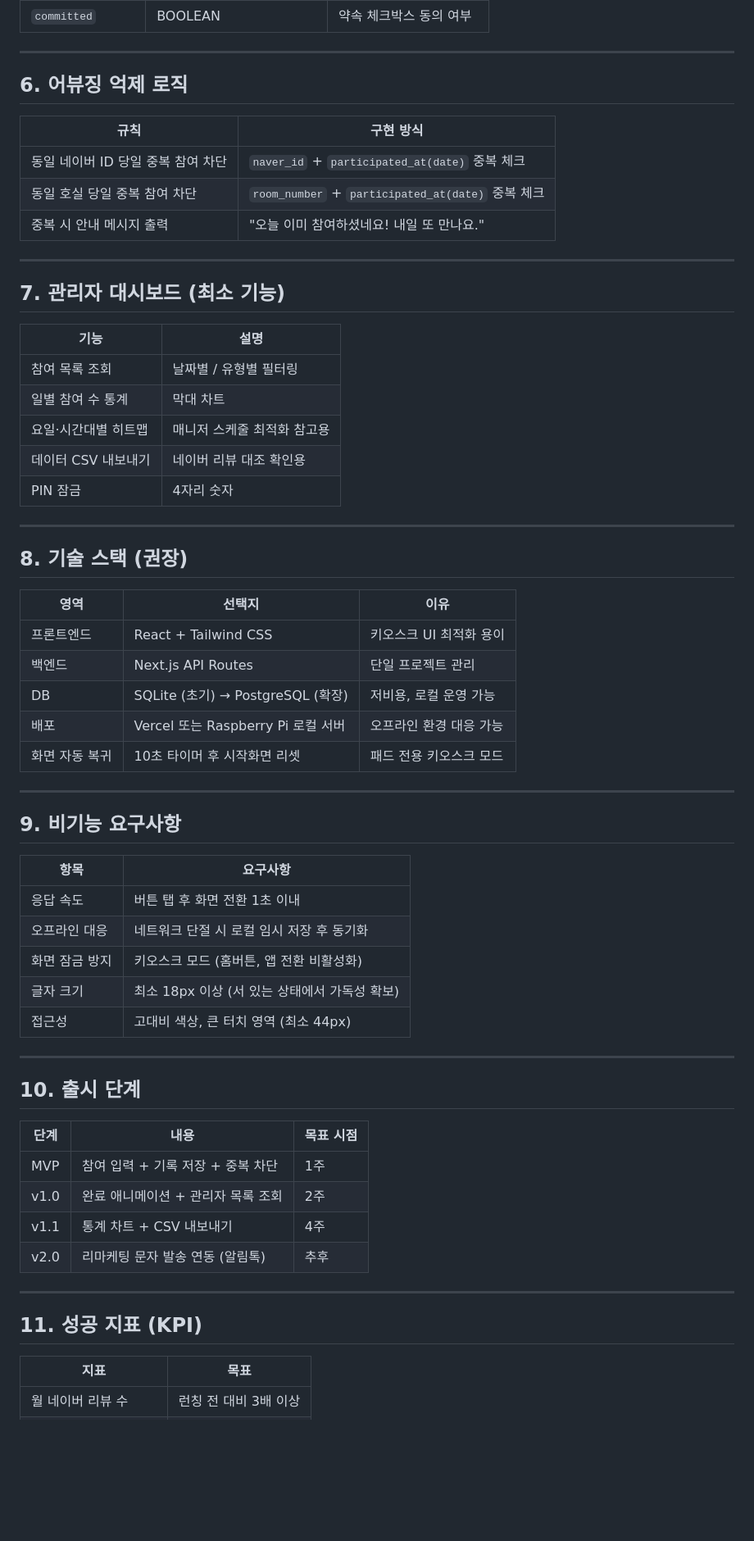
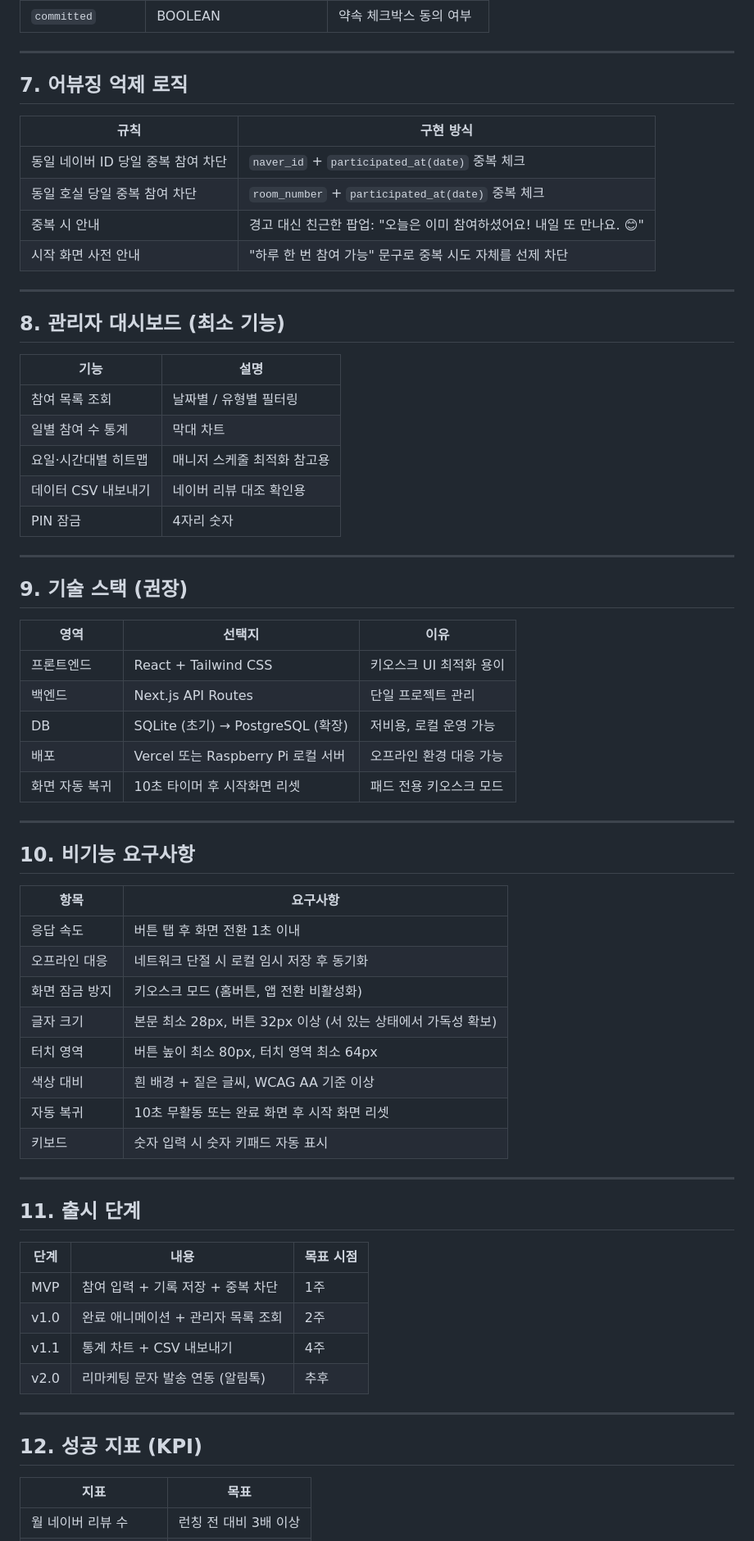
Before and after one commit to fceo21/doc_summary, a Markdown page: review_event/PRD_review_event_app.md, the part around one of its changes. Shown at 82% size. Rendered like a GitHub page; blank space fills up the shorter version.

```diff
--- a/review_event/PRD_review_event_app.md
+++ b/review_event/PRD_review_event_app.md
@@ -129,17 +176,18 @@
 
 ---
 
-## 6. 어뷰징 억제 로직
+## 7. 어뷰징 억제 로직
 
 | 규칙 | 구현 방식 |
 |------|-----------|
 | 동일 네이버 ID 당일 중복 참여 차단 | `naver_id` + `participated_at(date)` 중복 체크 |
 | 동일 호실 당일 중복 참여 차단 | `room_number` + `participated_at(date)` 중복 체크 |
-| 중복 시 안내 메시지 출력 | "오늘 이미 참여하셨네요! 내일 또 만나요." |
+| 중복 시 안내 | 경고 대신 친근한 팝업: "오늘은 이미 참여하셨어요! 내일 또 만나요. 😊" |
+| 시작 화면 사전 안내 | "하루 한 번 참여 가능" 문구로 중복 시도 자체를 선제 차단 |
 
 ---
 
-## 7. 관리자 대시보드 (최소 기능)
+## 8. 관리자 대시보드 (최소 기능)
 
 | 기능 | 설명 |
 |------|------|
@@ -151,7 +199,7 @@
 
 ---
 
-## 8. 기술 스택 (권장)
+## 9. 기술 스택 (권장)
 
 | 영역 | 선택지 | 이유 |
 |------|--------|------|
@@ -163,19 +211,22 @@
 
 ---
 
-## 9. 비기능 요구사항
+## 10. 비기능 요구사항
 
 | 항목 | 요구사항 |
 |------|---------|
 | 응답 속도 | 버튼 탭 후 화면 전환 1초 이내 |
 | 오프라인 대응 | 네트워크 단절 시 로컬 임시 저장 후 동기화 |
 | 화면 잠금 방지 | 키오스크 모드 (홈버튼, 앱 전환 비활성화) |
-| 글자 크기 | 최소 18px 이상 (서 있는 상태에서 가독성 확보) |
-| 접근성 | 고대비 색상, 큰 터치 영역 (최소 44px) |
+| 글자 크기 | 본문 최소 28px, 버튼 32px 이상 (서 있는 상태에서 가독성 확보) |
+| 터치 영역 | 버튼 높이 최소 80px, 터치 영역 최소 64px |
+| 색상 대비 | 흰 배경 + 짙은 글씨, WCAG AA 기준 이상 |
+| 자동 복귀 | 10초 무활동 또는 완료 화면 후 시작 화면 리셋 |
+| 키보드 | 숫자 입력 시 숫자 키패드 자동 표시 |
 
 ---
 
-## 10. 출시 단계
+## 11. 출시 단계
 
 | 단계 | 내용 | 목표 시점 |
 |------|------|-----------|
@@ -186,7 +237,7 @@
 
 ---
 
-## 11. 성공 지표 (KPI)
+## 12. 성공 지표 (KPI)
 
 | 지표 | 목표 |
 |------|------|
```
Also changed, not shown: other parts of review_event/PRD_review_event_app.md (+104 -57 lines).
